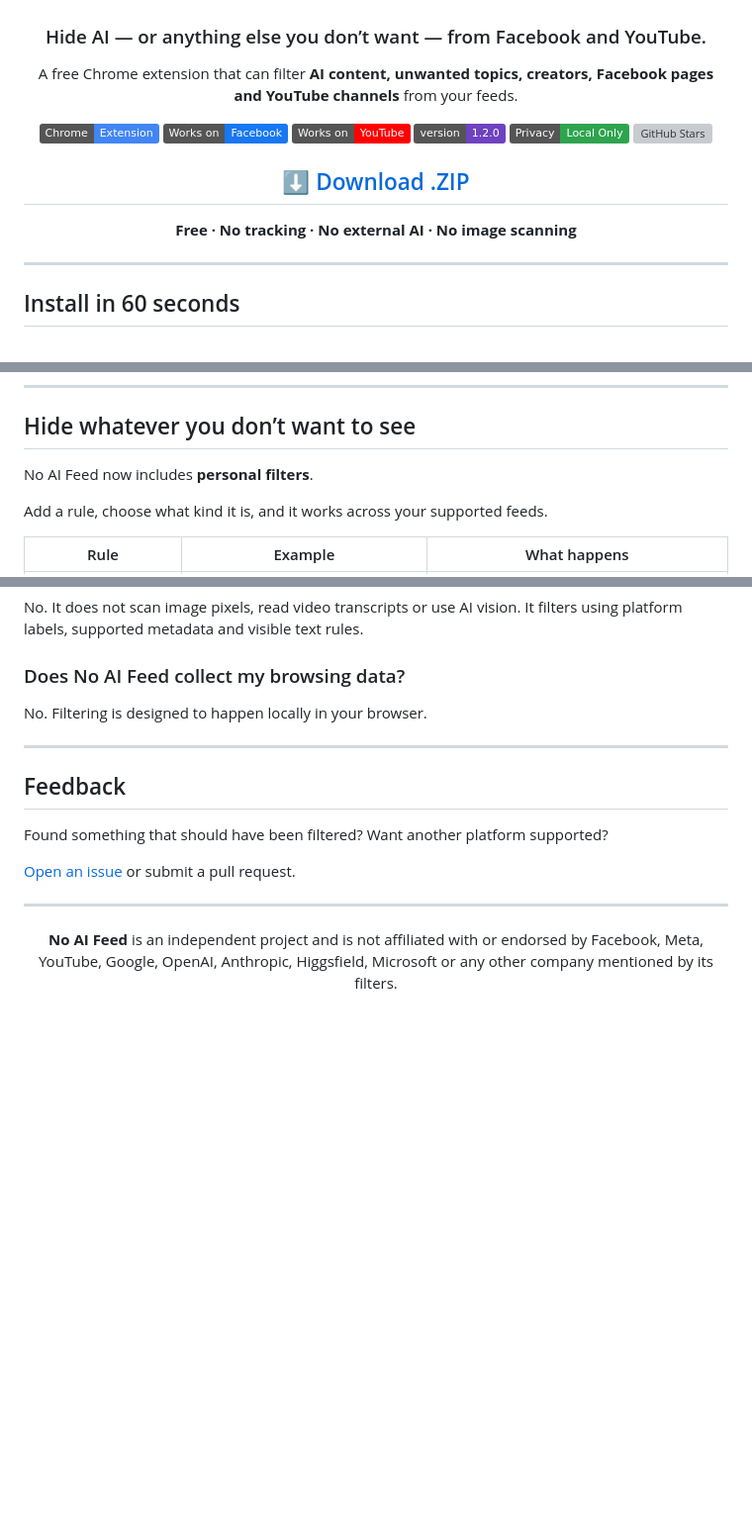
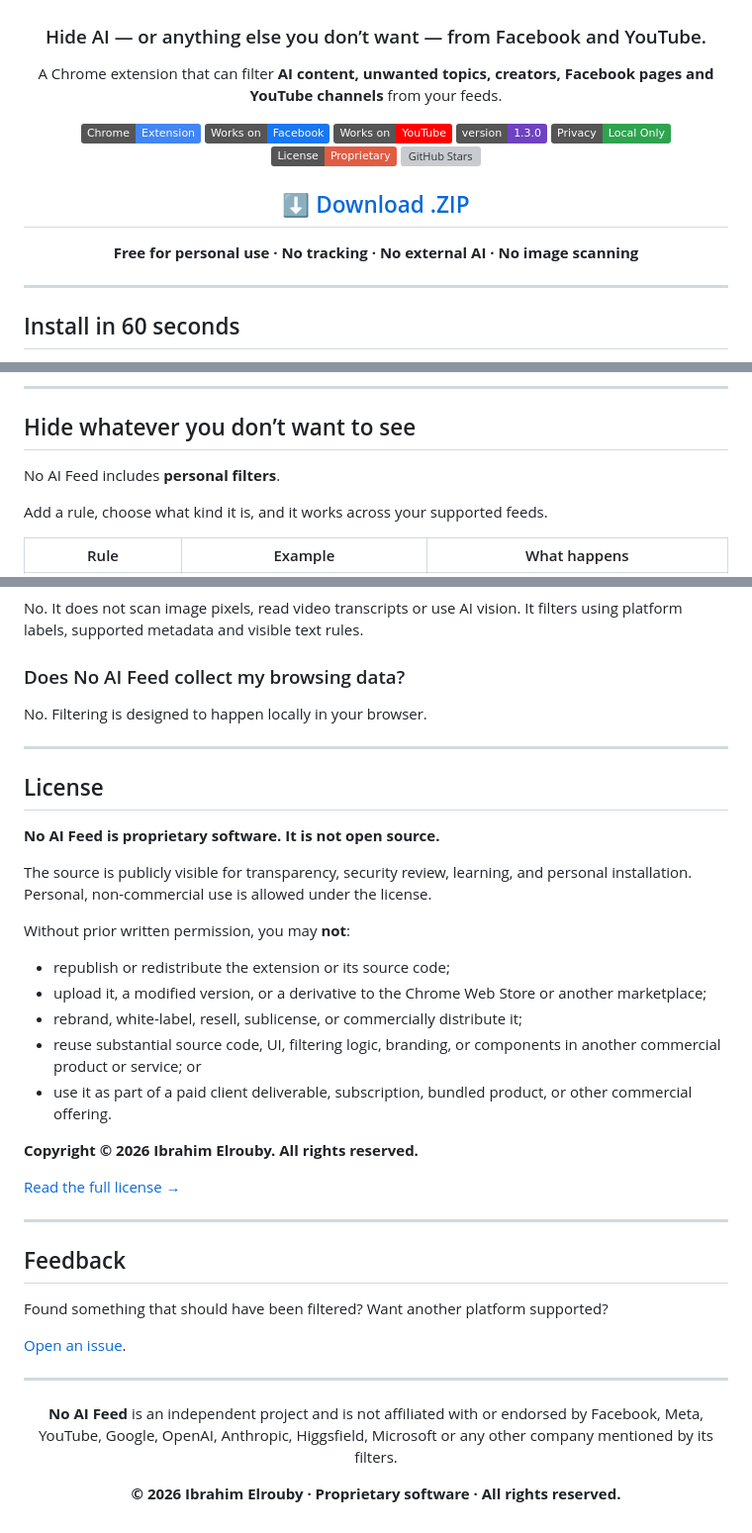
Before and after one commit to Ibrahim-3d/No-AI-Feed, a Markdown page: README.md, 3 parts joined by grey strips. Shown at 99% size. GitHub-like rendering; badges without logos; blank space fills up the shorter version; grey boxes are pictures that could not be loaded.

Commit message:
Clarify proprietary license and personal-use terms

```diff
--- a/README.md
+++ b/README.md
@@ -4,18 +4,19 @@
 
 ### Hide AI — or anything else you don’t want — from Facebook and YouTube.
 
-A free Chrome extension that can filter **AI content, unwanted topics, creators, Facebook pages and YouTube channels** from your feeds.
+A Chrome extension that can filter **AI content, unwanted topics, creators, Facebook pages and YouTube channels** from your feeds.
 
 [![Chrome Extension](https://img.shields.io/badge/Chrome-Extension-4285F4?logo=googlechrome&logoColor=white)](#install-in-60-seconds)
 [![Facebook](https://img.shields.io/badge/Works%20on-Facebook-1877F2?logo=facebook&logoColor=white)](#)
 [![YouTube](https://img.shields.io/badge/Works%20on-YouTube-FF0000?logo=youtube&logoColor=white)](#)
-[![Version](https://img.shields.io/badge/version-1.2.0-6f42c1)](./manifest.json)
+[![Version](https://img.shields.io/badge/version-1.3.0-6f42c1)](./manifest.json)
 [![Privacy](https://img.shields.io/badge/Privacy-Local%20Only-2ea44f)](./PRIVACY.md)
+[![License](https://img.shields.io/badge/License-Proprietary-red)](./LICENSE)
 [![GitHub Stars](https://img.shields.io/github/stars/Ibrahim-3d/No-AI-Feed?style=flat&logo=github)](https://github.com/Ibrahim-3d/No-AI-Feed/stargazers)
 
 ## [⬇️ Download .ZIP](https://github.com/Ibrahim-3d/No-AI-Feed/archive/refs/heads/main.zip)
 
-**Free · No tracking · No external AI · No image scanning**
+**Free for personal use · No tracking · No external AI · No image scanning**
 
 </div>
 
@@ -43,7 +44,7 @@ Then click the **No AI Feed** extension icon and choose what you want hidden.
 
 ## Hide whatever you don’t want to see
 
-No AI Feed now includes **personal filters**.
+No AI Feed includes **personal filters**.
 
 Add a rule, choose what kind it is, and it works across your supported feeds.
 
@@ -150,11 +151,31 @@ No. Filtering is designed to happen locally in your browser.
 
 ---
 
+## License
+
+**No AI Feed is proprietary software. It is not open source.**
+
+The source is publicly visible for transparency, security review, learning, and personal installation. Personal, non-commercial use is allowed under the license.
+
+Without prior written permission, you may **not**:
+
+- republish or redistribute the extension or its source code;
+- upload it, a modified version, or a derivative to the Chrome Web Store or another marketplace;
+- rebrand, white-label, resell, sublicense, or commercially distribute it;
+- reuse substantial source code, UI, filtering logic, branding, or components in another commercial product or service; or
+- use it as part of a paid client deliverable, subscription, bundled product, or other commercial offering.
+
+**Copyright © 2026 Ibrahim Elrouby. All rights reserved.**
+
+[Read the full license →](./LICENSE)
+
+---
+
 ## Feedback
 
 Found something that should have been filtered? Want another platform supported?
 
-[Open an issue](https://github.com/Ibrahim-3d/No-AI-Feed/issues) or submit a pull request.
+[Open an issue](https://github.com/Ibrahim-3d/No-AI-Feed/issues).
 
 ---
 
@@ -162,4 +183,6 @@ Found something that should have been filtered? Want another platform supported?
 
 **No AI Feed** is an independent project and is not affiliated with or endorsed by Facebook, Meta, YouTube, Google, OpenAI, Anthropic, Higgsfield, Microsoft or any other company mentioned by its filters.
 
+**© 2026 Ibrahim Elrouby · Proprietary software · All rights reserved.**
+
 </div>
```
